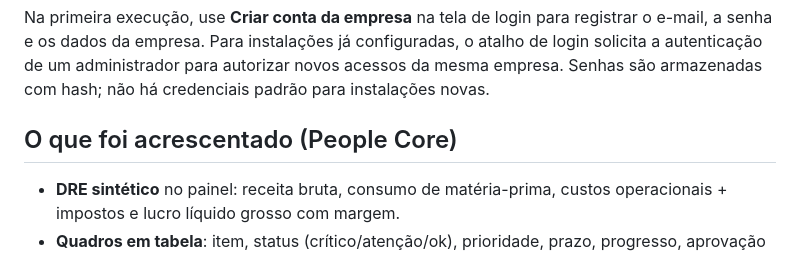
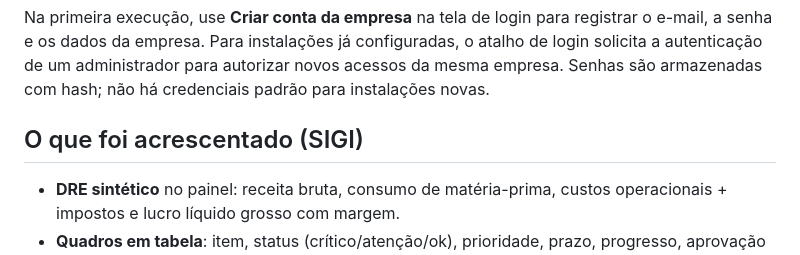
Before and after one commit to mathbritocrds/techno--, a Markdown page: README.md, the part around the change. Rendered like a GitHub page.

Commit message:
Update README with new section name and features
Renamed section from 'People Core' to 'SIGI' and updated list of features.

```diff
--- a/README.md
+++ b/README.md
@@ -12,7 +12,7 @@ uvicorn app.main:app --reload --host 0.0.0.0 --port 8080
 
 Na primeira execução, use **Criar conta da empresa** na tela de login para registrar o e-mail, a senha e os dados da empresa. Para instalações já configuradas, o atalho de login solicita a autenticação de um administrador para autorizar novos acessos da mesma empresa. Senhas são armazenadas com hash; não há credenciais padrão para instalações novas.
 
-## O que foi acrescentado (People Core)
+## O que foi acrescentado (SIGI)
 
 - **DRE sintético** no painel: receita bruta, consumo de matéria-prima, custos operacionais + impostos e lucro líquido grosso com margem.
 - **Quadros em tabela**: item, status (crítico/atenção/ok), prioridade, prazo, progresso, aprovação e responsável — além do kanban.
```
